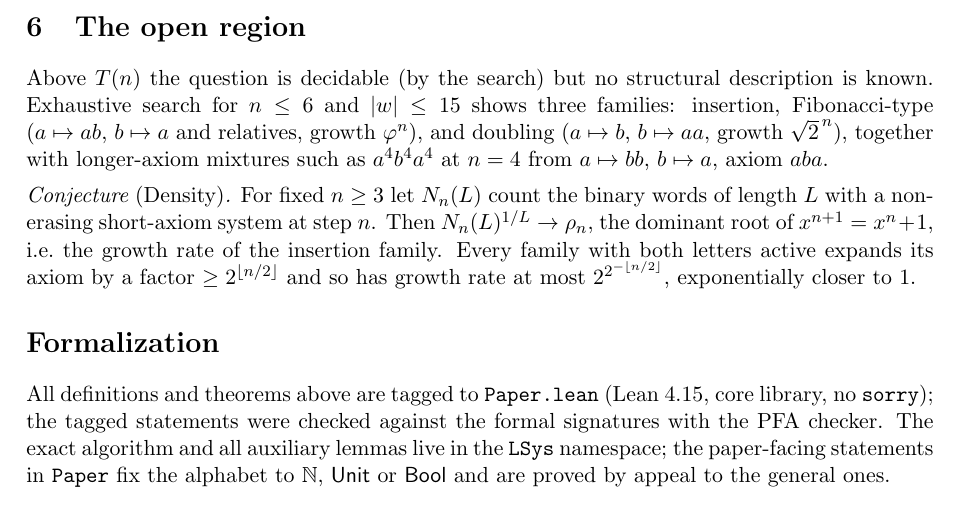
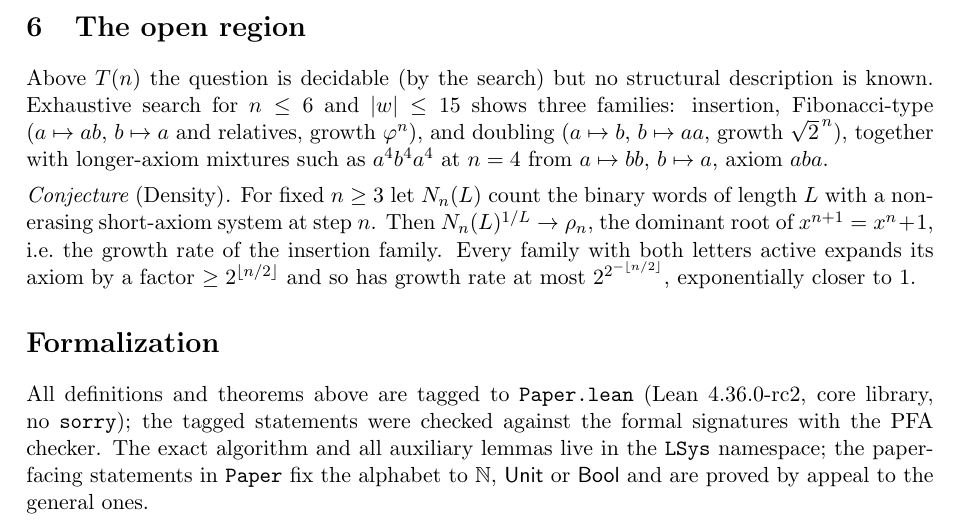
Before and after one commit to SaxonRah/lsys, a LaTeX paper (paper/paper.tex): part of page 4 of 4, cut so that both start at the same text. Compiled offline with pdfLaTeX.

Commit message:
4.36 bump

```diff
--- a/paper/paper.tex
+++ b/paper/paper.tex
@@ -281,7 +281,7 @@ $2^{2^{-\lfloor n/2\rfloor}}$, exponentially closer to $1$.
 \end{conjecture}
 
 \section*{Formalization}
-All definitions and theorems above are tagged to \texttt{Paper.lean} (Lean 4.15, core library,
+All definitions and theorems above are tagged to \texttt{Paper.lean} (Lean 4.36.0-rc2, core library,
 no \texttt{sorry}); the tagged statements were checked against the formal signatures with the
 PFA checker. The exact algorithm and all auxiliary lemmas live in the \texttt{LSys} namespace;
 the paper-facing statements in \texttt{Paper} fix the alphabet to $\N$, $\mathsf{Unit}$ or
```
Also changed, not shown: lsys/SUMMARY.md (+1 -1 lines), README.md, 3 other files.
